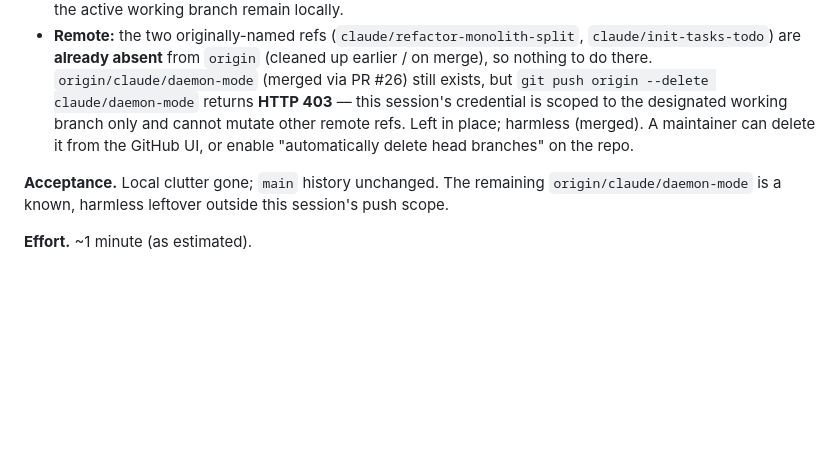
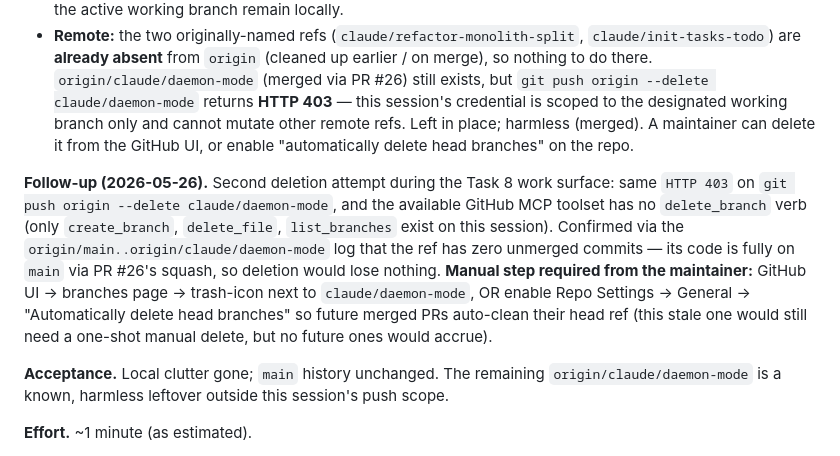
Before and after one commit to cesiumskater/CTI-CTH-Ramen-Budget, a Markdown page: tasks/todo.md, the part around the change. Drawn GitHub-style; blank space fills up the shorter version.

Commit message:
chore(housekeeping): record second claude/daemon-mode delete attempt
Logged the follow-up attempt to delete the stale `origin/claude/daemon-mode`
ref during Task 8's Slice B setup. Same HTTP 403 from `git push origin
--delete` (this session's credential is scoped); no GitHub MCP
delete_branch verb available either. Confirmed the branch has zero
unmerged commits over `main` — fully shipped via PR #26's squash, so
deletion is lossless. Manual step required from the maintainer is
captured next to the Task 4 outcome.

No code change.

https://claude.ai/code/session_01JSkenGo5Z4MsMqY2bRuTqb

```diff
--- a/tasks/todo.md
+++ b/tasks/todo.md
@@ -750,6 +750,20 @@ E: 1; tests: 2–3; docs: 1).
   Left in place; harmless (merged). A maintainer can delete it from the
   GitHub UI, or enable "automatically delete head branches" on the repo.
 
+**Follow-up (2026-05-26).** Second deletion attempt during the Task 8
+work surface: same `HTTP 403` on `git push origin --delete
+claude/daemon-mode`, and the available GitHub MCP toolset has no
+`delete_branch` verb (only `create_branch`, `delete_file`,
+`list_branches` exist on this session). Confirmed via the
+`origin/main..origin/claude/daemon-mode` log that the ref has zero
+unmerged commits — its code is fully on `main` via PR #26's squash, so
+deletion would lose nothing. **Manual step required from the
+maintainer:** GitHub UI → branches page → trash-icon next to
+`claude/daemon-mode`, OR enable Repo Settings → General →
+"Automatically delete head branches" so future merged PRs auto-clean
+their head ref (this stale one would still need a one-shot manual
+delete, but no future ones would accrue).
+
 **Acceptance.** Local clutter gone; `main` history unchanged. The
 remaining `origin/claude/daemon-mode` is a known, harmless leftover
 outside this session's push scope.
```
